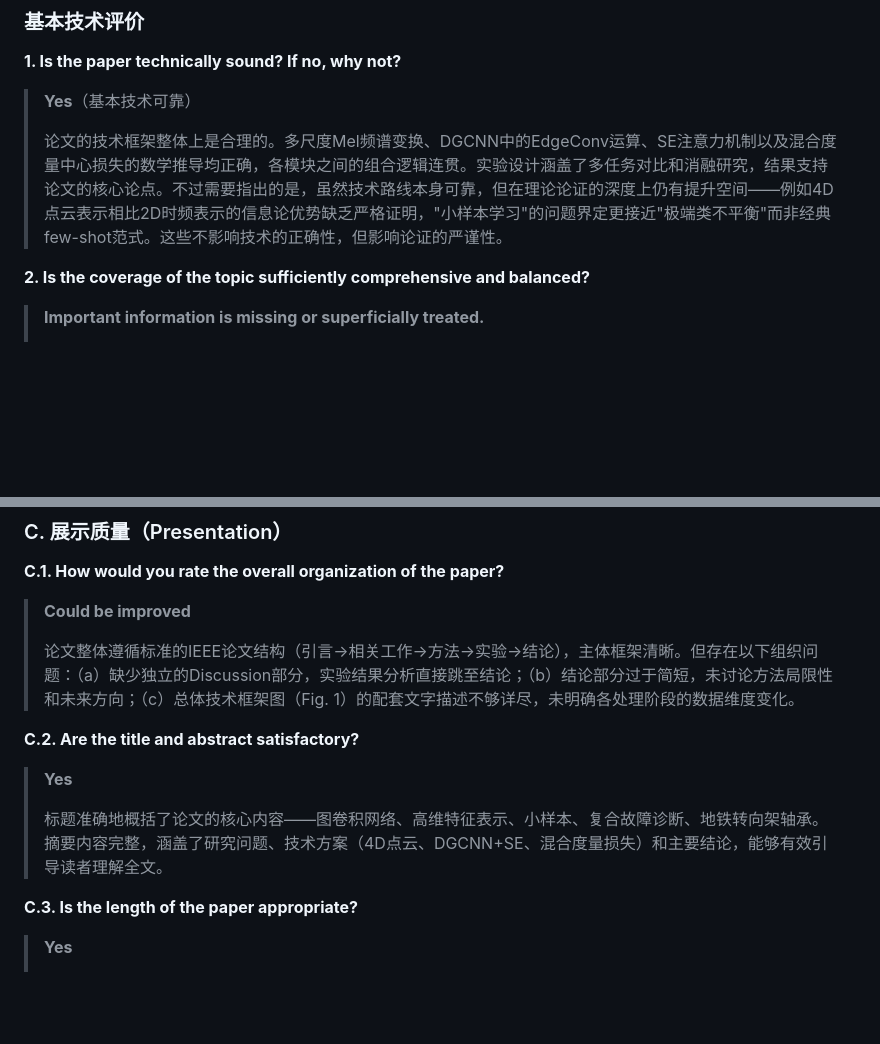
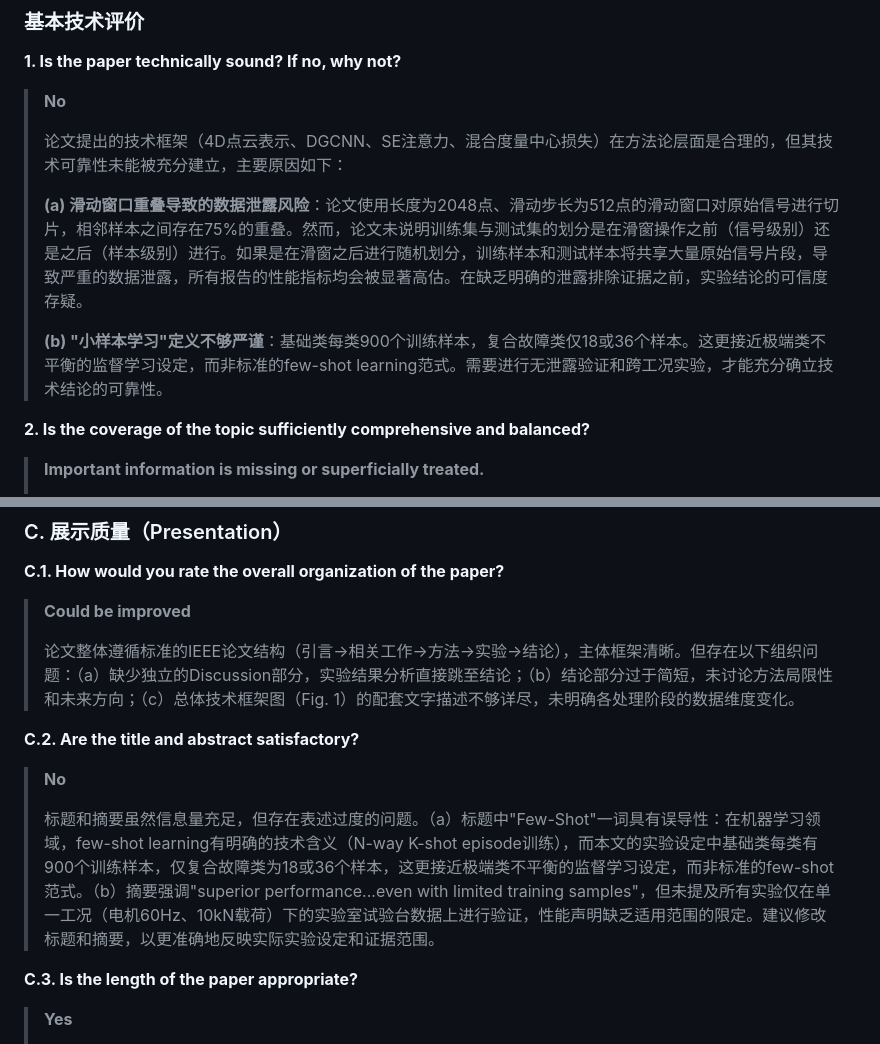
Before and after one commit to aiwa7816/test-agent, a Markdown page: peer-review-report.md, 2 parts joined by grey strips. GitHub-like rendering; blank space fills up the shorter version.

Commit message:
Revise technical soundness and title/abstract assessments based on data leakage and few-shot definition concerns
Co-authored-by: aiwa7816 <aiwa7816@users.noreply.github.com>

```diff
--- a/peer-review-report.md
+++ b/peer-review-report.md
@@ -137,9 +137,13 @@
 
 **1. Is the paper technically sound? If no, why not?**
 
-> **Yes**（基本技术可靠）
+> **No**
 >
-> 论文的技术框架整体上是合理的。多尺度Mel频谱变换、DGCNN中的EdgeConv运算、SE注意力机制以及混合度量中心损失的数学推导均正确，各模块之间的组合逻辑连贯。实验设计涵盖了多任务对比和消融研究，结果支持论文的核心论点。不过需要指出的是，虽然技术路线本身可靠，但在理论论证的深度上仍有提升空间——例如4D点云表示相比2D时频表示的信息论优势缺乏严格证明，"小样本学习"的问题界定更接近"极端类不平衡"而非经典few-shot范式。这些不影响技术的正确性，但影响论证的严谨性。
+> 论文提出的技术框架（4D点云表示、DGCNN、SE注意力、混合度量中心损失）在方法论层面是合理的，但其技术可靠性未能被充分建立，主要原因如下：
+>
+> **(a) 滑动窗口重叠导致的数据泄露风险**：论文使用长度为2048点、滑动步长为512点的滑动窗口对原始信号进行切片，相邻样本之间存在75%的重叠。然而，论文未说明训练集与测试集的划分是在滑窗操作之前（信号级别）还是之后（样本级别）进行。如果是在滑窗之后进行随机划分，训练样本和测试样本将共享大量原始信号片段，导致严重的数据泄露，所有报告的性能指标均会被显著高估。在缺乏明确的泄露排除证据之前，实验结论的可信度存疑。
+>
+> **(b) "小样本学习"定义不够严谨**：基础类每类900个训练样本，复合故障类仅18或36个样本。这更接近极端类不平衡的监督学习设定，而非标准的few-shot learning范式。需要进行无泄露验证和跨工况实验，才能充分确立技术结论的可靠性。
 
 **2. Is the coverage of the topic sufficiently comprehensive and balanced?**
 
@@ -187,9 +191,9 @@
 
 **C.2. Are the title and abstract satisfactory?**
 
-> **Yes**
+> **No**
 >
-> 标题准确地概括了论文的核心内容——图卷积网络、高维特征表示、小样本、复合故障诊断、地铁转向架轴承。摘要内容完整，涵盖了研究问题、技术方案（4D点云、DGCNN+SE、混合度量损失）和主要结论，能够有效引导读者理解全文。
+> 标题和摘要虽然信息量充足，但存在表述过度的问题。（a）标题中"Few-Shot"一词具有误导性：在机器学习领域，few-shot learning有明确的技术含义（N-way K-shot episode训练），而本文的实验设定中基础类每类有900个训练样本，仅复合故障类为18或36个样本，这更接近极端类不平衡的监督学习设定，而非标准的few-shot范式。（b）摘要强调"superior performance...even with limited training samples"，但未提及所有实验仅在单一工况（电机60Hz、10kN载荷）下的实验室试验台数据上进行验证，性能声明缺乏适用范围的限定。建议修改标题和摘要，以更准确地反映实际实验设定和证据范围。
 
 **C.3. Is the length of the paper appropriate?**
 
```
